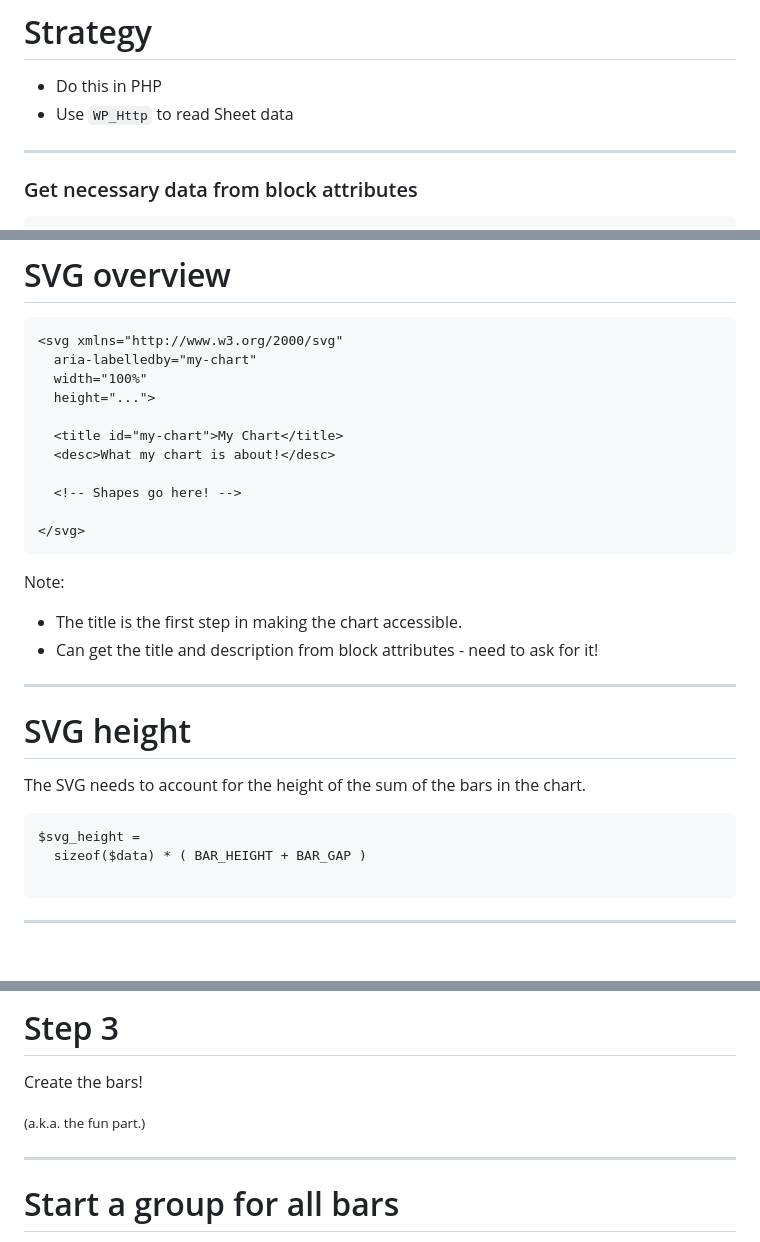
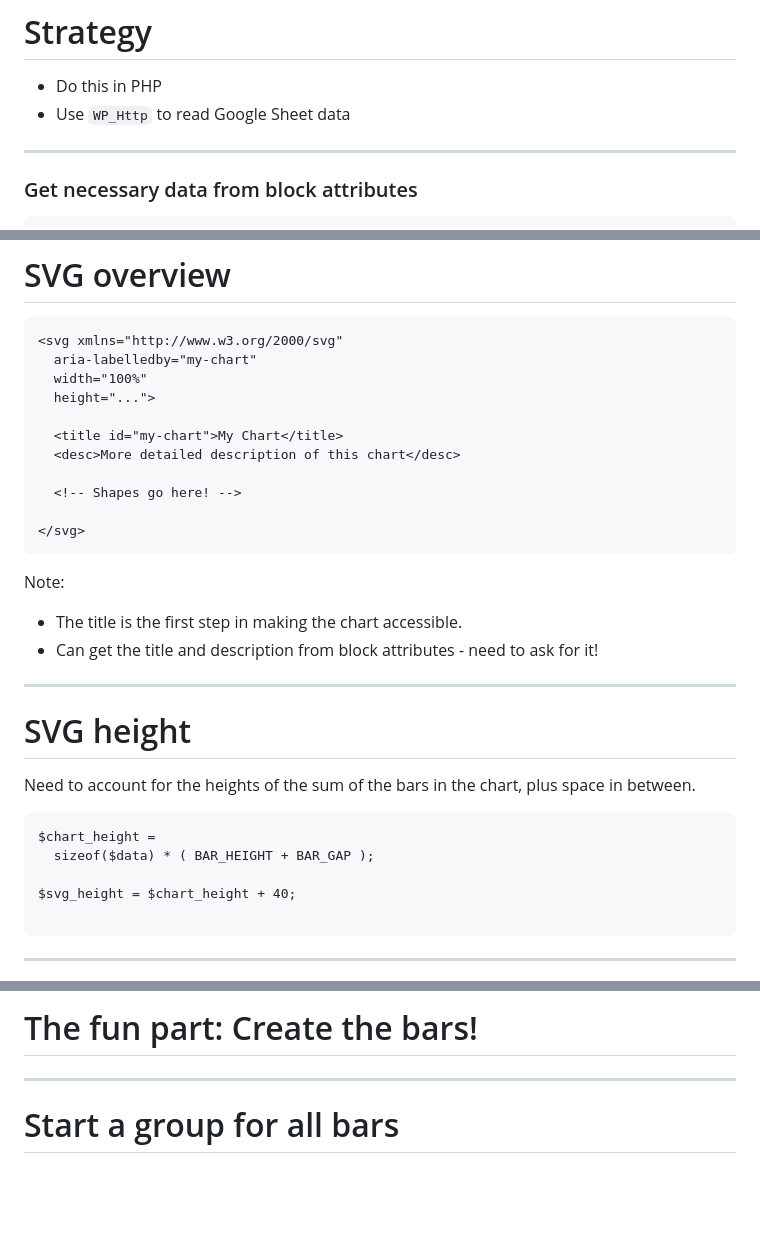
Before and after one commit to That-Dev-Girl-Sites/talks.jhalabi.com, a Markdown page: svg-in-wordpress/slides.md, 3 parts joined by grey strips. Drawn GitHub-style; blank space fills up the shorter version.

Commit message:
svg details, part 1

````diff
--- a/svg-in-wordpress/slides.md
+++ b/svg-in-wordpress/slides.md
@@ -206,7 +206,7 @@ Note:
 # Strategy
 
 * Do this in PHP
-* Use `WP_Http` to read Sheet data
+* Use `WP_Http` to read Google Sheet data
 
 ---
 
@@ -382,7 +384,7 @@ Array
   height="...">
 
   <title id="my-chart">My Chart</title>
-  <desc>What my chart is about!</desc>
+  <desc>More detailed description of this chart</desc>
 
   <!-- Shapes go here! -->
 
@@ -397,11 +399,13 @@ Note:
 
 # SVG height
 
-The SVG needs to account for the height of the sum of the bars in the chart.
+Need to account for the heights of the sum of the bars in the chart, plus space in between.
 
 ```
-$svg_height =
-  sizeof($data) * ( BAR_HEIGHT + BAR_GAP )
+$chart_height =
+  sizeof($data) * ( BAR_HEIGHT + BAR_GAP );
+
+$svg_height = $chart_height + 40;
 
 ```
 
@@ -519,9 +529,5 @@ Put all of that code inside a SVG group, so user agents know that code belongs t
 
-# Step 3
-
-Create the bars!
-
-<small>(a.k.a. the fun part.)</small>
+# The fun part: Create the bars!
 
 ---
 
````
Also changed, not shown: other parts of svg-in-wordpress/slides.md (+39 -31 lines).
